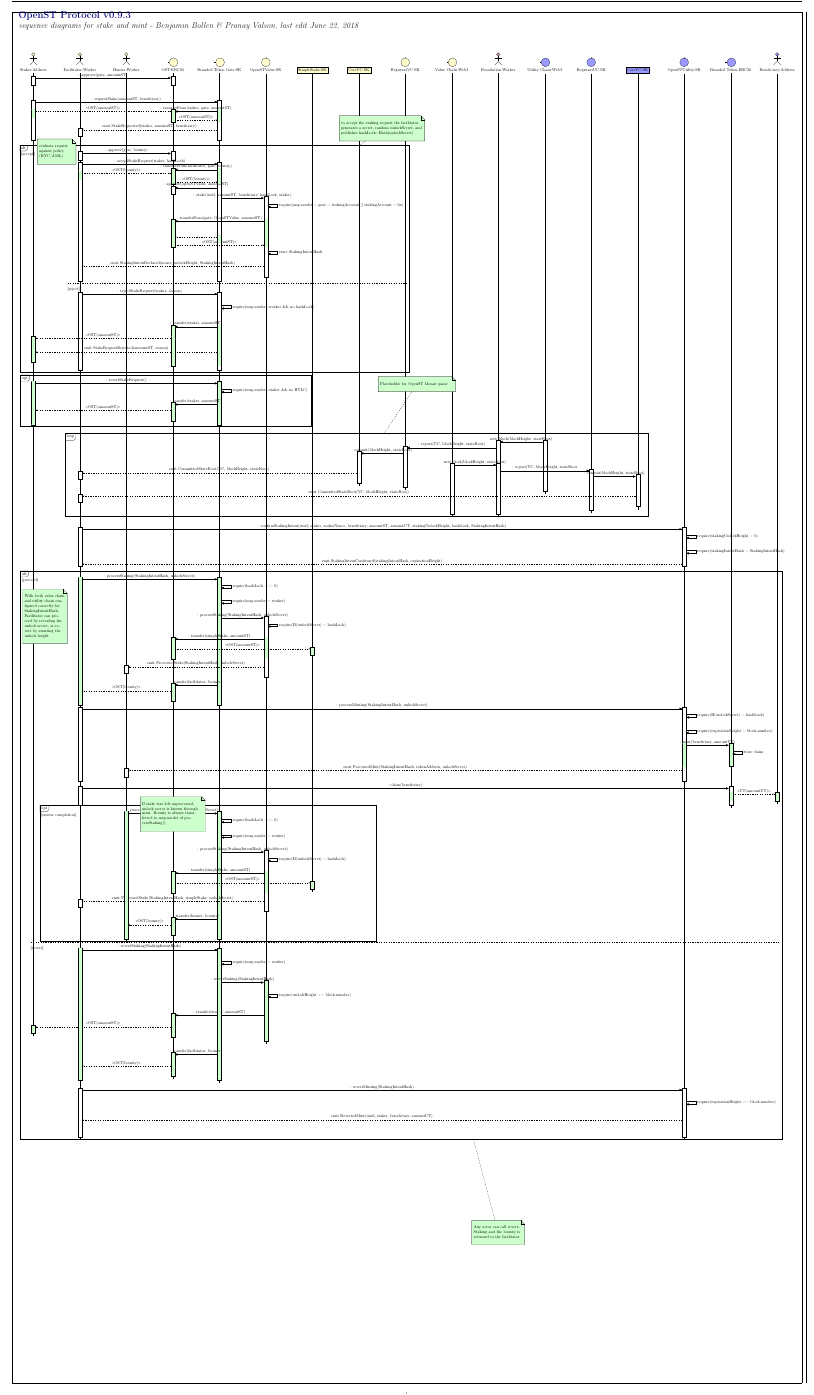
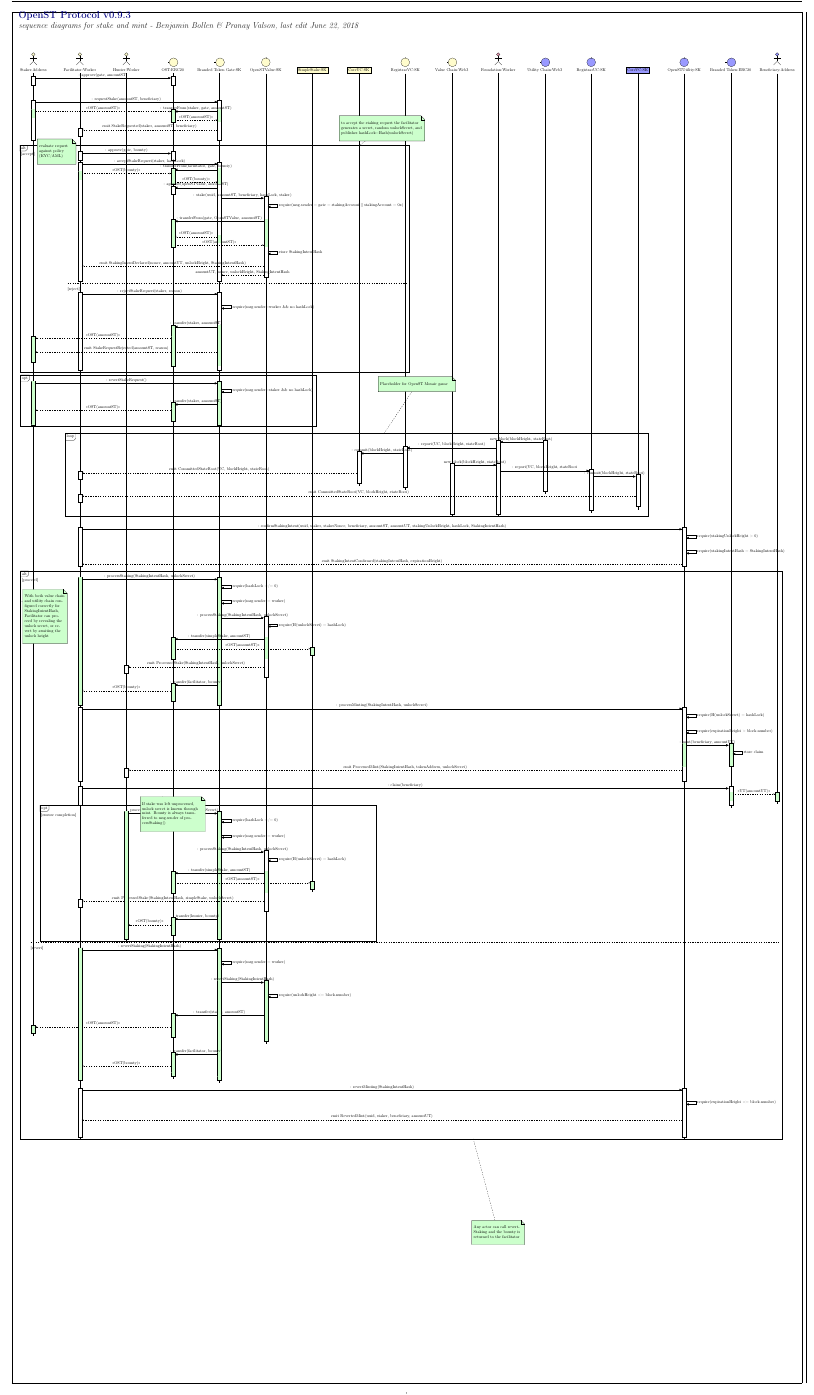
Before and after one commit to OpenST/mosaic-contracts, a LaTeX document (docs/diagrams/v093/stakemint/stakemintv093.tex): the whole page. The pictures show the PDF file docs/diagrams/v093/stakemint/stakemintv093.pdf that the author committed with the source.

Commit message:
tex: corrects for HTLC

```diff
--- a/docs/diagrams/v093/stakemint/stakemintv093.tex
+++ b/docs/diagrams/v093/stakemint/stakemintv093.tex
@@ -90,7 +90,7 @@
         \end{umlcall}
 
         % Gate calls on to OpenSTValue to stake (later abstract to library call)
-        \begin{umlcall}[op={: stake(uuid, amountST, beneficiary, hashLock, staker)}]{Branded Token Gate}{OpenSTValue} % return={amountUT, nonce, unlockHeight, stakingIntentHash}
+        \begin{umlcall}[op={: stake(uuid, amountST, beneficiary, hashLock, staker)},return={amountUT, nonce, unlockHeight, StakingIntentHash}]{Branded Token Gate}{OpenSTValue} %
           % check stakingAccount
           \begin{umlcallself}[op={require(msg.sender = gate = stakingAccount || stakingAccount = 0x)}]{OpenSTValue}
           \end{umlcallself}
@@ -98,17 +98,17 @@
           % its OST account balance
           \begin{umlcall}[dt=4, op={: transferFrom(gate, OpenSTValue, amountST)}, fill=green!20, return=<<OST(amountST)>>]{OpenSTValue}{OST}
             % pull OST for pre-fund amount from Facilitator
-            \begin{umlcall}[dt=20, fill=green!20, type=return]{Branded Token Gate}{OST}
+            \begin{umlcall}[dt=20, fill=green!20, type ={return},op ={<<OST(amountST)>>}]{Branded Token Gate}{OST}
             \end{umlcall}
           \end{umlcall}
           % store StakingIntentHash in contract storage
           \begin{umlcallself}[op={store StakingIntentHash},]{OpenSTValue}
           \end{umlcallself}
           % HTLC(facilitator, amount+bounty)Facilitator
-          %\begin{umlcallself}[dt=0, op={HTLC(staker, amount)},]{OpenSTValue}
+         % \begin{umlcallself}[dt=0, op={HTLC(staker, amount)},]{OpenSTValue}
           %\end{umlcallself}
           % emit StakingIntentDeclared
-          \begin{umlcall}[type=return, op={emit StakingIntentDeclared(nonce, unlockHeight, StakingIntentHash)}]{OpenSTValue}{Facilitator}
+          \begin{umlcall}[type=return, op={emit StakingIntentDeclared(nonce, amountUT, unlockHeight, StakingIntentHash)}]{OpenSTValue}{Facilitator}
           \end{umlcall}
         \end{umlcall}
         % HTLC(facilitator, bounty)
@@ -141,7 +141,7 @@
       % staker reverts Stake Request after timeout
       \begin{umlcall}[dt=12, op={: revertStakeRequest()}, fill=green!20]{Staker}{Branded Token Gate}
         % gate checks amount is not locked under HTLC or time-lock is not yet expired
-        \begin{umlcallself}[op={require(msg.sender=staker \&\& no HTLC)}]{Branded Token Gate}
+        \begin{umlcallself}[op={require(msg.sender=staker \&\& no hashLock)}]{Branded Token Gate}
         \end{umlcallself}
         % transfer amount back to staker
         \begin{umlcall}[fill=green!20, op={: transfer(staker, amountST)}]{Branded Token Gate}{OST}
```
Also changed, not shown: docs/diagrams/v093/stakemint/stakemintv093.pdf.
